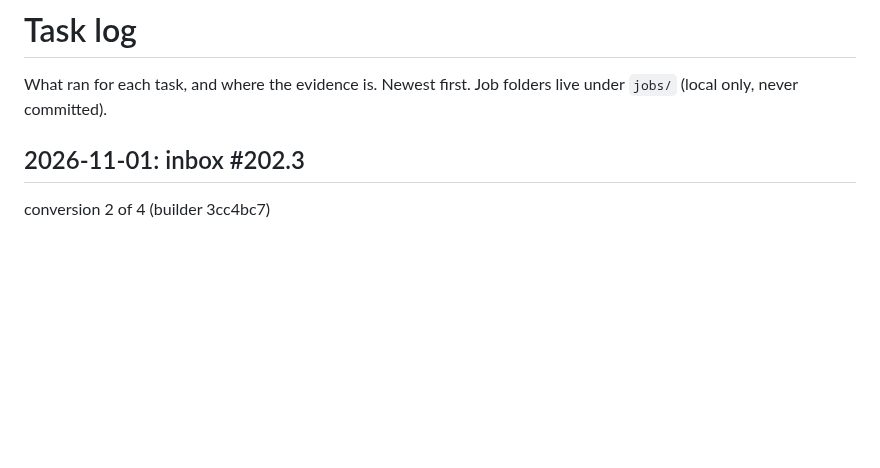
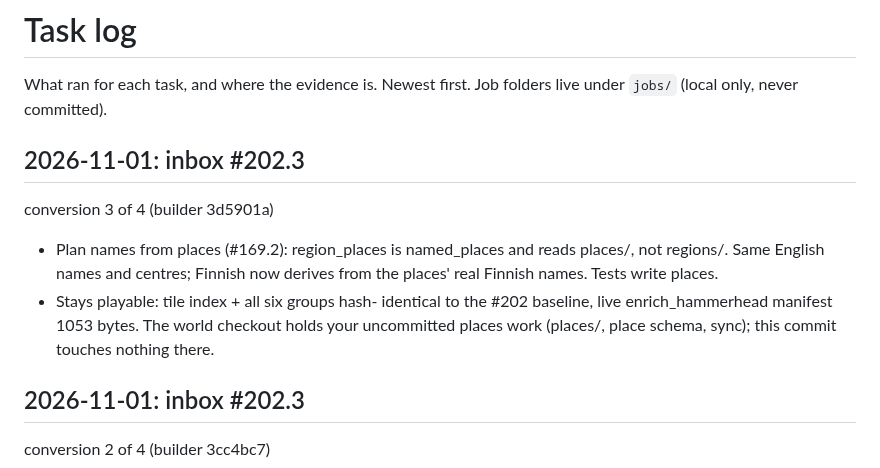
Before and after one commit to Kaimaan/animundo-builder, a Markdown page: docs/task-log.md, the part around the change. Rendered like a GitHub page; blank space fills up the shorter version.

Commit message:
Task log: inbox #202.3 conversion 3 reply (3d5901a)

```diff
--- a/docs/task-log.md
+++ b/docs/task-log.md
@@ -2,6 +2,42 @@
 
 What ran for each task, and where the evidence is. Newest first.
 Job folders live under `jobs/` (local only, never committed).
+
+## 2026-11-01: inbox #202.3
+  conversion 3 of 4
+  (builder 3d5901a)
+
+- Plan names from
+  places (#169.2):
+  region_places is
+  named_places and
+  reads places/,
+  not regions/.
+  Same English
+  names and
+  centres; Finnish
+  now derives from
+  the places'
+  real Finnish
+  names. Tests
+  write places.
+- Stays playable:
+  tile index + all
+  six groups hash-
+  identical to the
+  #202 baseline,
+  live
+  enrich_hammerhead
+  manifest 1053
+  bytes. The world
+  checkout holds
+  your uncommitted
+  places work
+  (places/,
+  place schema,
+  sync); this
+  commit touches
+  nothing there.
 
 ## 2026-11-01: inbox #202.3
   conversion 2 of 4
```
